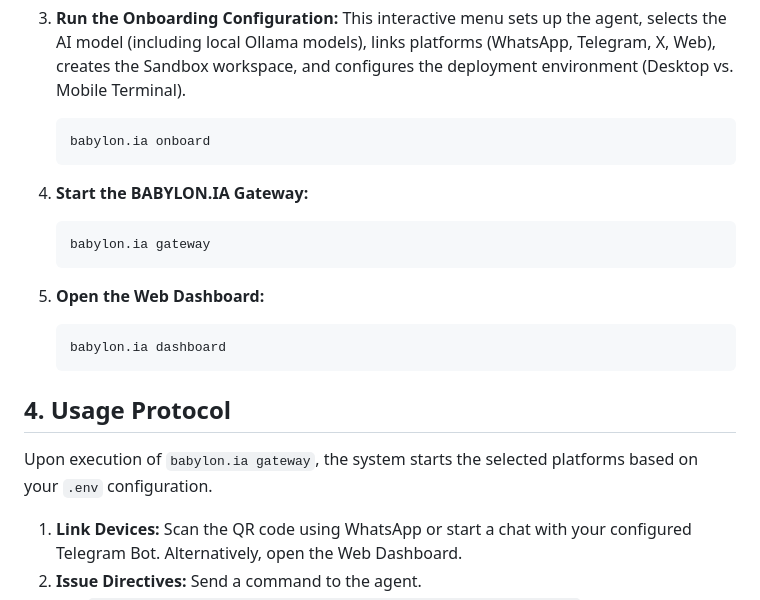
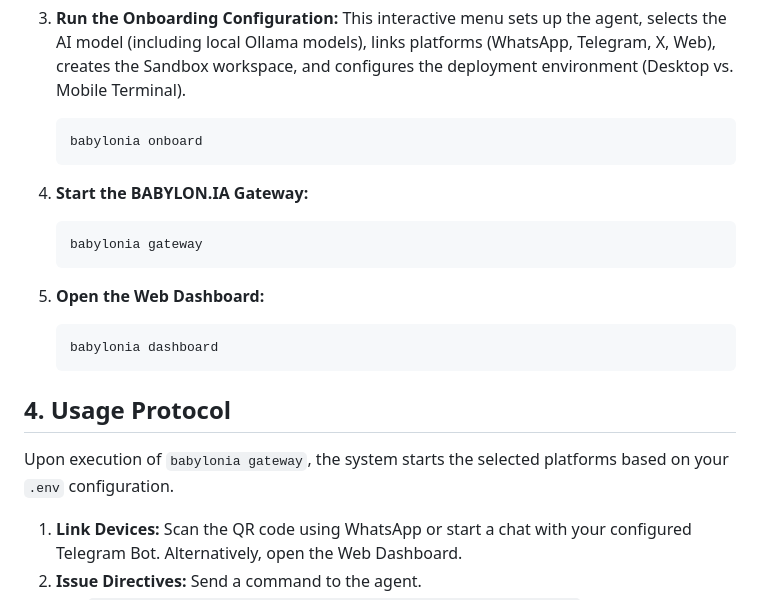
Before and after one commit to DOMINUSBABEL/BABYLON.IA, a Markdown page: README.md, the part around the change. Drawn GitHub-style.

Commit message:
docs: fix cli commands in readme

````diff
--- a/README.md
+++ b/README.md
@@ -55,22 +55,22 @@ The system is designed for deployment on any Node.js environment, including low-
 3. **Run the Onboarding Configuration:**
    This interactive menu sets up the agent, selects the AI model (including local Ollama models), links platforms (WhatsApp, Telegram, X, Web), creates the Sandbox workspace, and configures the deployment environment (Desktop vs. Mobile Terminal).
    ```bash
-   babylon.ia onboard
+   babylonia onboard
    ```
 
 4. **Start the BABYLON.IA Gateway:**
    ```bash
-   babylon.ia gateway
+   babylonia gateway
    ```
 
 5. **Open the Web Dashboard:**
    ```bash
-   babylon.ia dashboard
+   babylonia dashboard
    ```
 
 ## 4. Usage Protocol
 
-Upon execution of `babylon.ia gateway`, the system starts the selected platforms based on your `.env` configuration.
+Upon execution of `babylonia gateway`, the system starts the selected platforms based on your `.env` configuration.
 
 1. **Link Devices:** Scan the QR code using WhatsApp or start a chat with your configured Telegram Bot. Alternatively, open the Web Dashboard.
 2. **Issue Directives:** Send a command to the agent.
````
